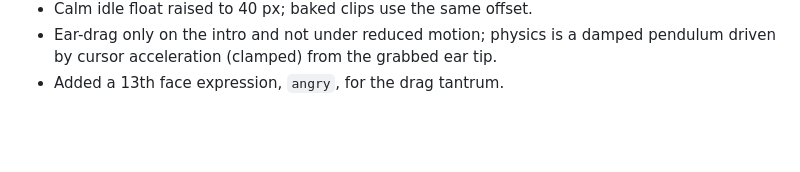
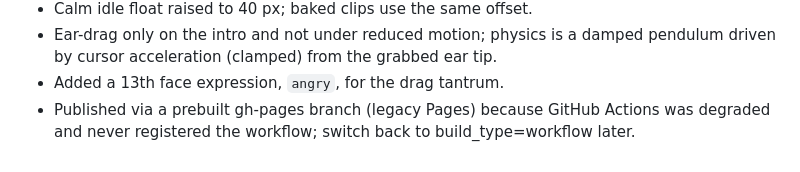
Before and after one commit to samial95/roo-personality-bot, a Markdown page: DECISIONS.md, the part around the change. Drawn GitHub-style; blank space fills up the shorter version.

```diff
--- a/DECISIONS.md
+++ b/DECISIONS.md
@@ -35,3 +35,4 @@
 - Calm idle float raised to 40 px; baked clips use the same offset.
 - Ear-drag only on the intro and not under reduced motion; physics is a damped pendulum driven by cursor acceleration (clamped) from the grabbed ear tip.
 - Added a 13th face expression, `angry`, for the drag tantrum.
+- Published via a prebuilt gh-pages branch (legacy Pages) because GitHub Actions was degraded and never registered the workflow; switch back to build_type=workflow later.
```
Also changed, not shown: PROGRESS.md (+3 -2 lines).
